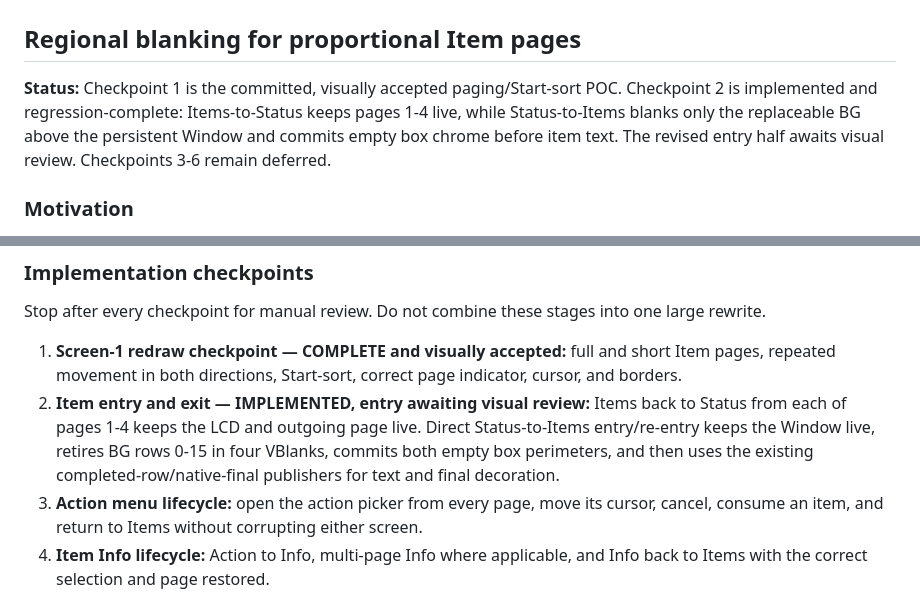
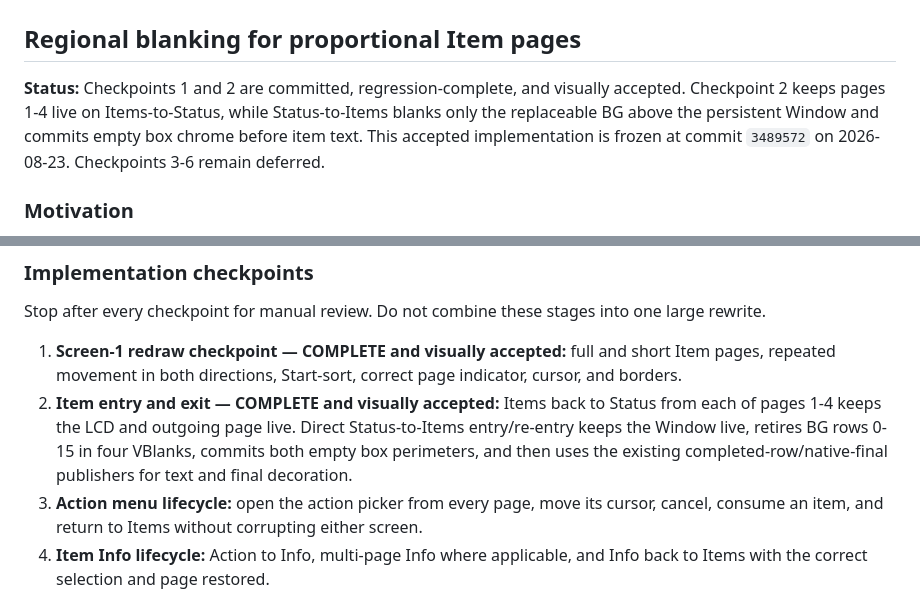
Before and after one commit to joey-astrologo/Shiren-GB-Monster-of-Moonlight-Village, a Markdown page: docs/FUTURE_PLANS.md, 2 parts joined by grey strips. Drawn GitHub-style.

```diff
--- a/docs/FUTURE_PLANS.md
+++ b/docs/FUTURE_PLANS.md
@@ -2,11 +2,11 @@
 
 ## Regional blanking for proportional Item pages
 
-**Status:** Checkpoint 1 is the committed, visually accepted paging/Start-sort POC.
-Checkpoint 2 is implemented and regression-complete: Items-to-Status keeps pages 1-4 live,
-while Status-to-Items blanks only the replaceable BG above the persistent Window and
-commits empty box chrome before item text. The revised entry half awaits visual review.
-Checkpoints 3-6 remain deferred.
+**Status:** Checkpoints 1 and 2 are committed, regression-complete, and visually
+accepted. Checkpoint 2 keeps pages 1-4 live on Items-to-Status, while Status-to-Items
+blanks only the replaceable BG above the persistent Window and commits empty box chrome
+before item text. This accepted implementation is frozen at commit `3489572` on
+2026-08-23. Checkpoints 3-6 remain deferred.
 
 ### Motivation
 
@@ -119,11 +119,11 @@ rewrite.
 1. **Screen-1 redraw checkpoint — COMPLETE and visually accepted:** full and short Item
    pages, repeated movement in both directions, Start-sort, correct page indicator,
    cursor, and borders.
-2. **Item entry and exit — IMPLEMENTED, entry awaiting visual review:** Items back to
-   Status from each of pages 1-4 keeps the LCD and outgoing page live. Direct
-   Status-to-Items entry/re-entry keeps the Window live, retires BG rows 0-15 in four
-   VBlanks, commits both empty box perimeters, and then uses the existing
-   completed-row/native-final publishers for text and final decoration.
+2. **Item entry and exit — COMPLETE and visually accepted:** Items back to Status from
+   each of pages 1-4 keeps the LCD and outgoing page live. Direct Status-to-Items
+   entry/re-entry keeps the Window live, retires BG rows 0-15 in four VBlanks, commits
+   both empty box perimeters, and then uses the existing completed-row/native-final
+   publishers for text and final decoration.
 3. **Action menu lifecycle:** open the action picker from every page, move its cursor,
    cancel, consume an item, and return to Items without corrupting either screen.
 4. **Item Info lifecycle:** Action to Info, multi-page Info where applicable, and Info
```
Also changed, not shown: docs/MENU_STRUCTURE.md (+23 -7 lines).
